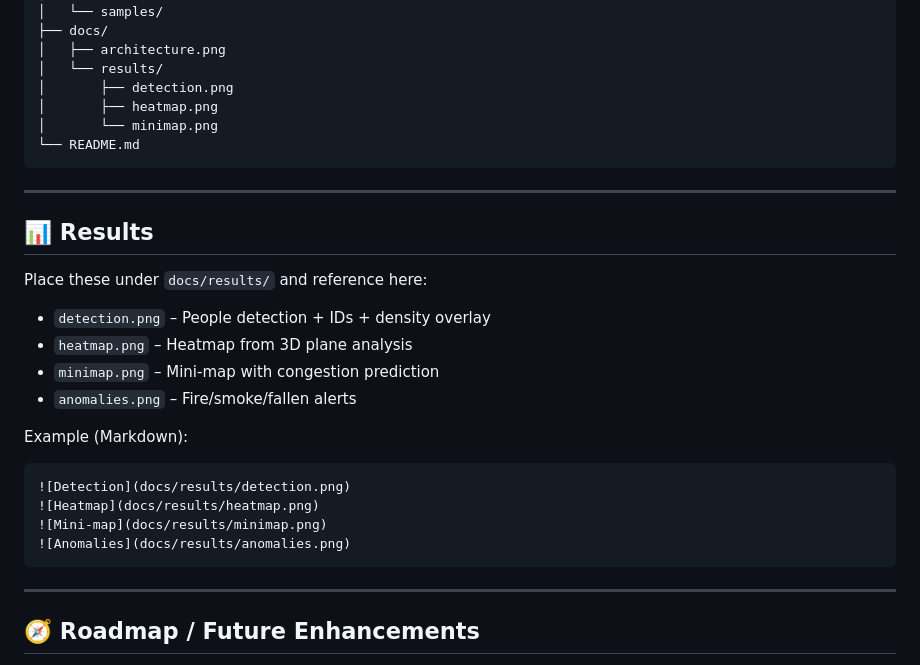
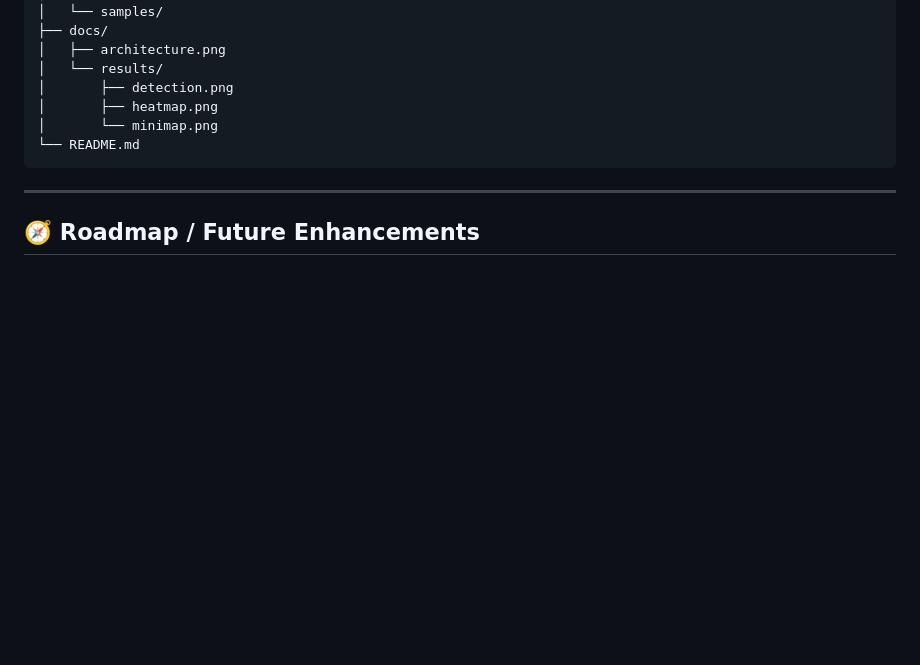
Before and after one commit to raamizhussain/crowd-management, a Markdown page: README.md, the part around the change. GitHub-like rendering; blank space fills up the shorter version.

````diff
--- a/README.md
+++ b/README.md
@@ -140,23 +140,6 @@ curl -X POST http://localhost:5000/stop_cctv_stream
 
 ---
 
-## 📊 Results
-Place these under `docs/results/` and reference here:
-- `detection.png` – People detection + IDs + density overlay
-- `heatmap.png` – Heatmap from 3D plane analysis
-- `minimap.png` – Mini‑map with congestion prediction
-- `anomalies.png` – Fire/smoke/fallen alerts
-
-Example (Markdown):
-```markdown
-![Detection](docs/results/detection.png)
-![Heatmap](docs/results/heatmap.png)
-![Mini-map](docs/results/minimap.png)
-![Anomalies](docs/results/anomalies.png)
-```
-
----
-
 ## 🧭 Roadmap / Future Enhancements
 - **Emergency Routing Engine**: dynamic evacuation paths
 - **NLP Command Interface**: voice/text commands for operators
````
